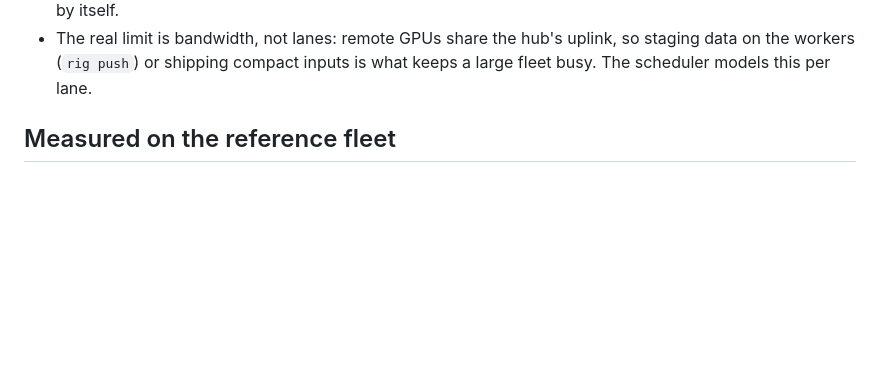
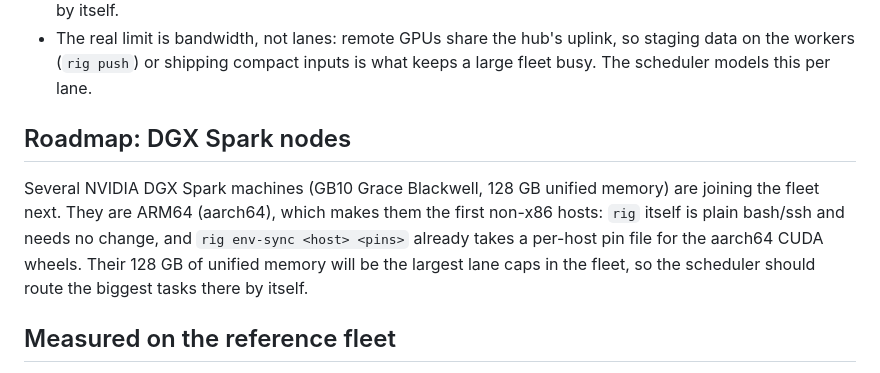
Before and after one commit to odeij/fleet-council, a Markdown page: README.md, the part around one of its changes. Rendered like a GitHub page; blank space fills up the shorter version.

Commit message:
docs: DGX Spark nodes on the roadmap
Co-Authored-By: Claude Opus 5.5 <noreply@anthropic.com>

```diff
--- a/README.md
+++ b/README.md
@@ -77,6 +78,13 @@ gpu-box-c     gpu-box-c   0,1,2,3      # any further box, same way
 - The sampler, learner and dashboard read the same file, so a new host shows up in telemetry and the GUI by itself.
 - The real limit is bandwidth, not lanes: remote GPUs share the hub's uplink, so staging data on the workers
   (`rig push`) or shipping compact inputs is what keeps a large fleet busy. The scheduler models this per lane.
+
+## Roadmap: DGX Spark nodes
+
+Several NVIDIA DGX Spark machines (GB10 Grace Blackwell, 128 GB unified memory) are joining the fleet next. They are
+ARM64 (aarch64), which makes them the first non-x86 hosts: `rig` itself is plain bash/ssh and needs no change, and
+`rig env-sync <host> <pins>` already takes a per-host pin file for the aarch64 CUDA wheels. Their 128 GB of unified
+memory will be the largest lane caps in the fleet, so the scheduler should route the biggest tasks there by itself.
 
 ## Measured on the reference fleet
 
```
Also changed, not shown: other parts of README.md (+3 -2 lines).
